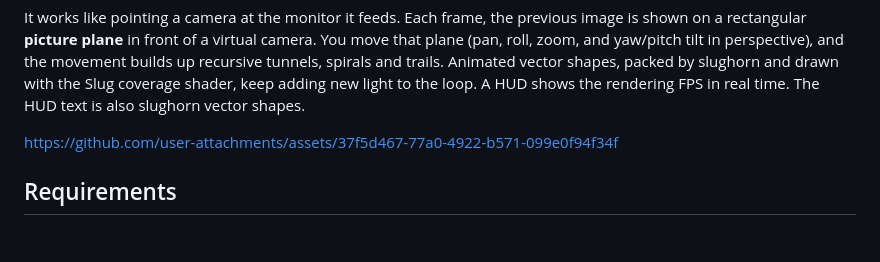
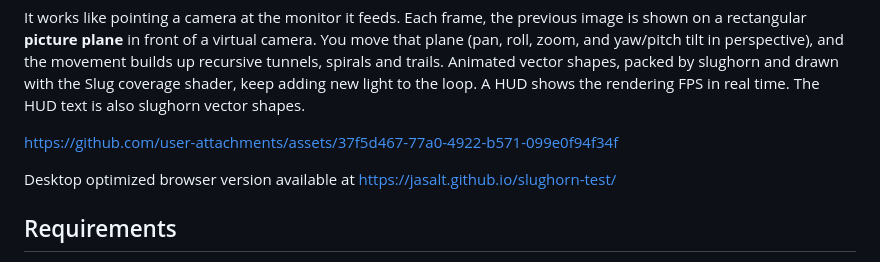
Before and after one commit to jasalt/slughorn-test, a Markdown page: README.md, the part around the change. Drawn GitHub-style; blank space fills up the shorter version.

Commit message:
Add browser version link
Added link for desktop optimized browser version.

```diff
--- a/README.md
+++ b/README.md
@@ -11,6 +11,8 @@ Slug coverage shader, keep adding new light to the loop. A HUD shows the renderi
 real time. The HUD text is also slughorn vector shapes.
 
 https://github.com/user-attachments/assets/37f5d467-77a0-4922-b571-099e0f94f34f
+
+Desktop optimized browser version available at https://jasalt.github.io/slughorn-test/
 
 ## Requirements
 
```
